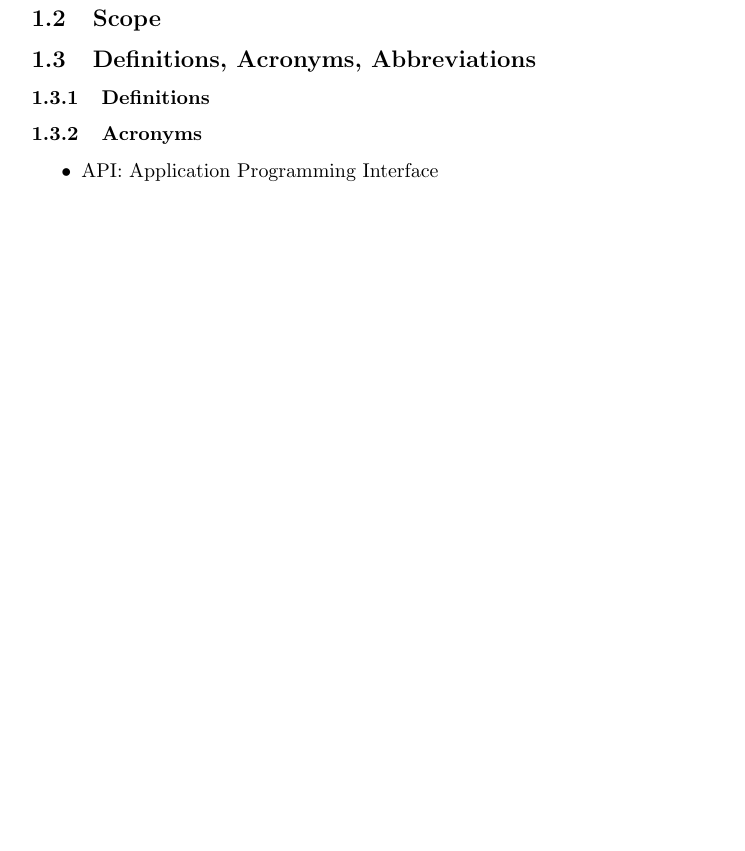
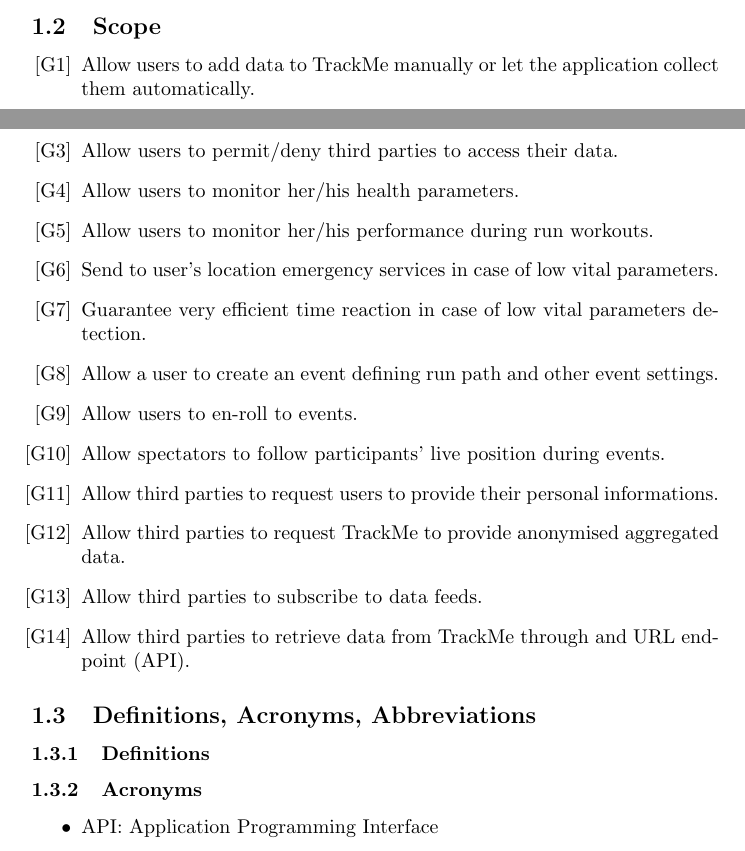
Before and after one commit to stefanomartina/MartinaNicheliniPeressini, a LaTeX document (Project.tex): part of page 2 of 3 before the commit and two parts of pages 1 and 2 of 4 after it, the two joined at a grey line, cut so that both start at the same text, the shorter picture padded with empty space. Compiled offline with pdfLaTeX.

Commit message:
Changed brackets

```diff
--- a/Project.tex
+++ b/Project.tex
@@ -37,7 +38,24 @@
 
 \subsection{Scope}
 
+\begin{enumerate}[label={[G\arabic*]}]
+\item Allow users to add data to TrackMe manually or let the application collect them automatically.
+\item Allow users to have access to an overview page of their data.
+\item Allow users to permit/deny third parties to access their data.
+\item Allow users to monitor her/his health parameters.
+\item Allow users to monitor her/his performance during run workouts.
+\item Send to user’s location emergency services in case of low vital parameters.
+\item Guarantee very efficient time reaction in case of low vital parameters detection.
+\item Allow a user to create an event defining run path and other event settings.
+\item Allow users to en-roll to events.
+\item Allow spectators to follow participants’ live position during events.
 
+
+\item Allow third parties to request users to provide their personal informations.
+\item Allow third parties to request TrackMe to provide anonymised aggregated data.
+\item Allow third parties to subscribe to data feeds.
+\item Allow third parties to retrieve data from TrackMe through and URL endpoint (API).
+\end{enumerate}
 
 
 \subsection{Definitions, Acronyms, Abbreviations}
```
Also changed, not shown: Project.tex (1 more changed lines).
